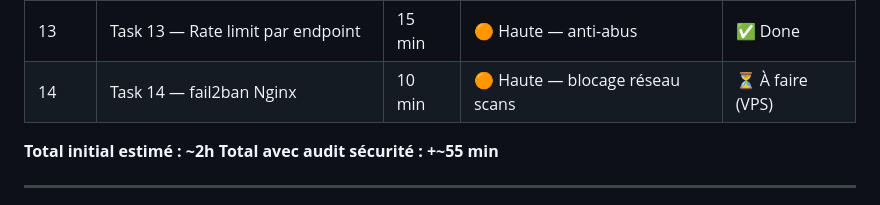
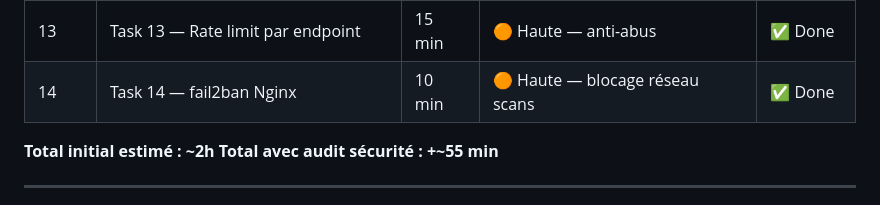
Before and after one commit to clementbichel/immo-locator, a Markdown page: PLAN.md, the part around one of its changes. GitHub-like rendering.

Commit message:
mark task 14 (fail2ban nginx) as done

```diff
--- a/PLAN.md
+++ b/PLAN.md
@@ -548,7 +548,7 @@ fail2ban-client status nginx-404   # vérifier que la jail est active
 | 11 | Task 11 — CORS fail-fast (no wildcard) | 15 min | 🔴 Critique — accès API | ✅ Done |
 | 12 | Task 12 — Schéma reports renforcé | 20 min | 🟠 Haute — validation données | ✅ Done |
 | 13 | Task 13 — Rate limit par endpoint | 15 min | 🟠 Haute — anti-abus | ✅ Done |
-| 14 | Task 14 — fail2ban Nginx | 10 min | 🟠 Haute — blocage réseau scans | ⏳ À faire (VPS) |
+| 14 | Task 14 — fail2ban Nginx | 10 min | 🟠 Haute — blocage réseau scans | ✅ Done |
 
 **Total initial estimé : ~2h**
 **Total avec audit sécurité : +~55 min**
```
Also changed, not shown: other parts of PLAN.md (+1 -1 lines).
